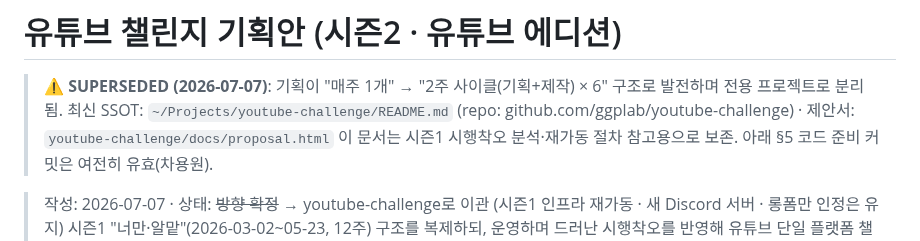
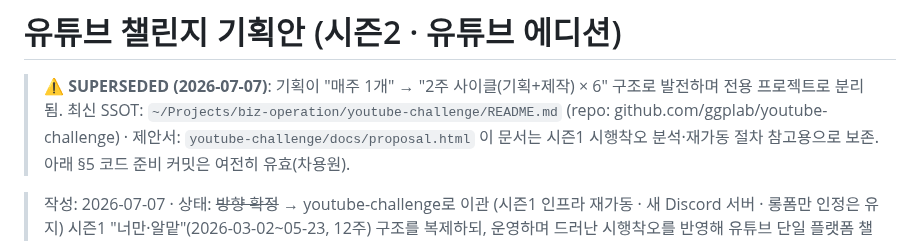
Before and after one commit to ggplab/content_designer_challenge, a Markdown page: docs/youtube-challenge-plan.md, the part around the change. Drawn GitHub-style.

```diff
--- a/docs/youtube-challenge-plan.md
+++ b/docs/youtube-challenge-plan.md
@@ -1,7 +1,7 @@
 # 유튜브 챌린지 기획안 (시즌2 · 유튜브 에디션)
 
 > ⚠️ **SUPERSEDED (2026-07-07)**: 기획이 "매주 1개" → "2주 사이클(기획+제작) × 6" 구조로 발전하며 전용 프로젝트로 분리됨.
-> 최신 SSOT: `~/Projects/youtube-challenge/README.md` (repo: github.com/ggplab/youtube-challenge) · 제안서: `youtube-challenge/docs/proposal.html`
+> 최신 SSOT: `~/Projects/biz-operation/youtube-challenge/README.md` (repo: github.com/ggplab/youtube-challenge) · 제안서: `youtube-challenge/docs/proposal.html`
 > 이 문서는 시즌1 시행착오 분석·재가동 절차 참고용으로 보존. 아래 §5 코드 준비 커밋은 여전히 유효(차용원).
 
 > 작성: 2026-07-07 · 상태: ~~방향 확정~~ → youtube-challenge로 이관 (시즌1 인프라 재가동 · 새 Discord 서버 · 롱폼만 인정은 유지)
```
Also changed, not shown: CLAUDE.md (+4 -1 lines).
